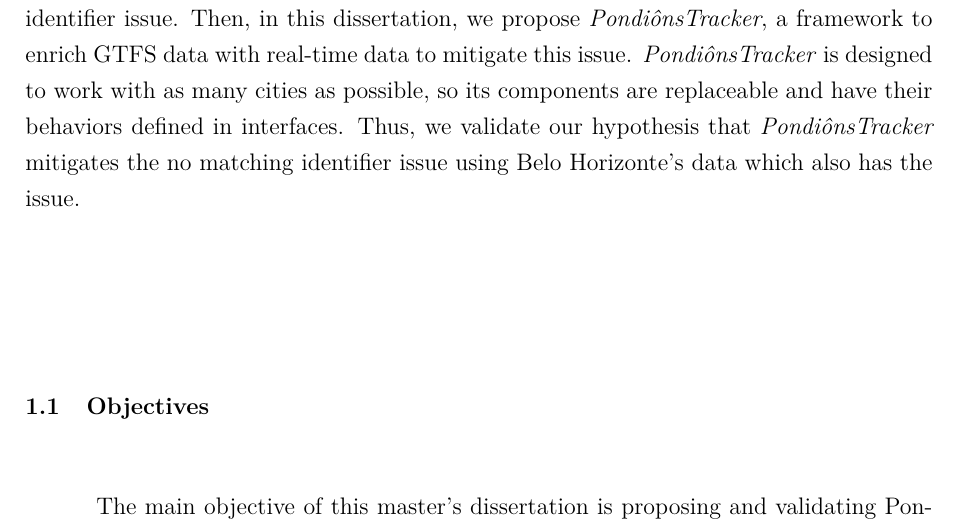
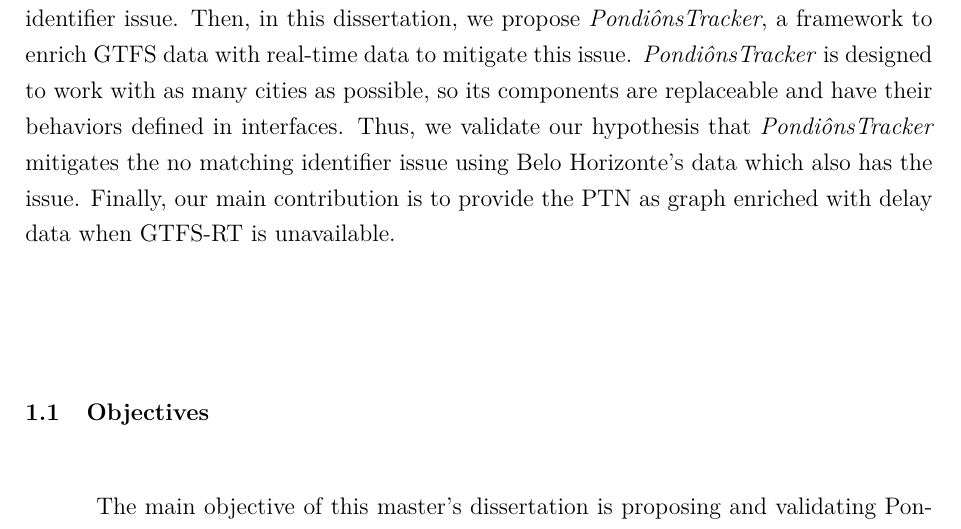
Before and after one commit to Pongelupe/mestrado, a LaTeX thesis (manuscript/Dissertacao.tex, which reads manuscript/texto/cap1.tex): part of page 15 of 62, cut so that both start at the same text. Compiled offline with pdfLaTeX; a LaTeX package or settings file that is missing is left out.

```diff
--- a/manuscript/texto/cap1.tex
+++ b/manuscript/texto/cap1.tex
@@ -80,7 +80,7 @@
 \textit{PondiônsTracker} is designed to work with as many cities as possible, so its components
 are replaceable and have their behaviors defined in interfaces. Thus, we validate our hypothesis that
 \textit{PondiônsTracker} mitigates the no matching identifier issue using Belo Horizonte's
-data which also has the issue.
+data which also has the issue. Finally, our main contribution is to provide the PTN as graph enriched with delay data when GTFS-RT is unavailable.
 
 
 
```
Also changed, not shown: manuscript/Dissertacao.pdf.
